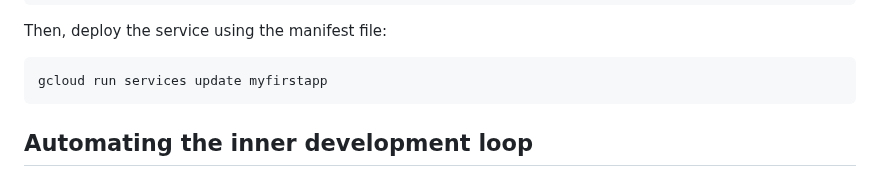
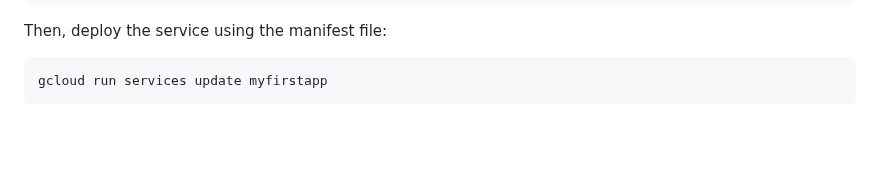
Before and after one commit to javiercanadillas/cnd, a Markdown page: assets/module2/Module2.md, the part around the change. Rendered like a GitHub page; blank space fills up the shorter version.

Commit message:
Leaving Inner Loop Dev for future modules

````diff
--- a/assets/module2/Module2.md
+++ b/assets/module2/Module2.md
@@ -292,5 +292,3 @@ Then, deploy the service using the manifest file:
 ```bash
 gcloud run services update myfirstapp
 ```
-
-## Automating the inner development loop
````
